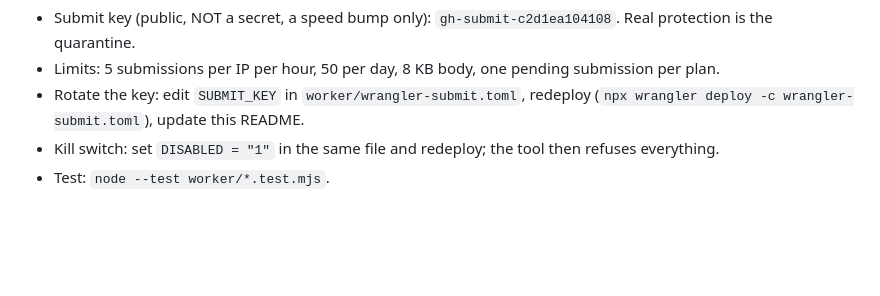
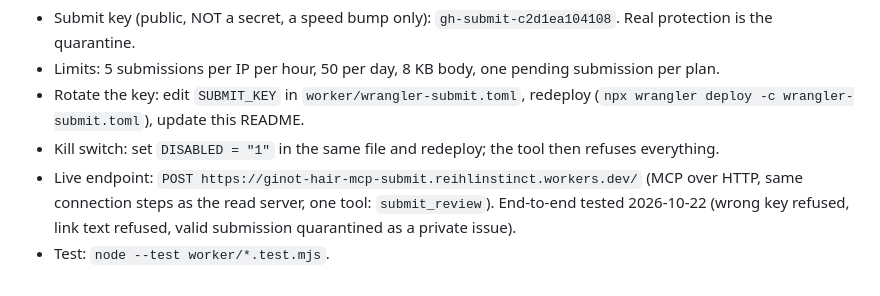
Before and after one commit to reihl-tab/ginot-hair-plans, a Markdown page: worker/README.md, the part around the change. Drawn GitHub-style; blank space fills up the shorter version.

Commit message:
Document live submit endpoint (#316)
Co-authored-by: Instinct Agent <agent@instinct.com>

```diff
--- a/worker/README.md
+++ b/worker/README.md
@@ -61,4 +61,5 @@ labelled "external AI review, unverified"; they never replace or edit existing r
 - Rotate the key: edit `SUBMIT_KEY` in `worker/wrangler-submit.toml`, redeploy
   (`npx wrangler deploy -c wrangler-submit.toml`), update this README.
 - Kill switch: set `DISABLED = "1"` in the same file and redeploy; the tool then refuses everything.
+- Live endpoint: `POST https://ginot-hair-mcp-submit.reihlinstinct.workers.dev/` (MCP over HTTP, same connection steps as the read server, one tool: `submit_review`). End-to-end tested 2026-10-22 (wrong key refused, link text refused, valid submission quarantined as a private issue).
 - Test: `node --test worker/*.test.mjs`.
```
